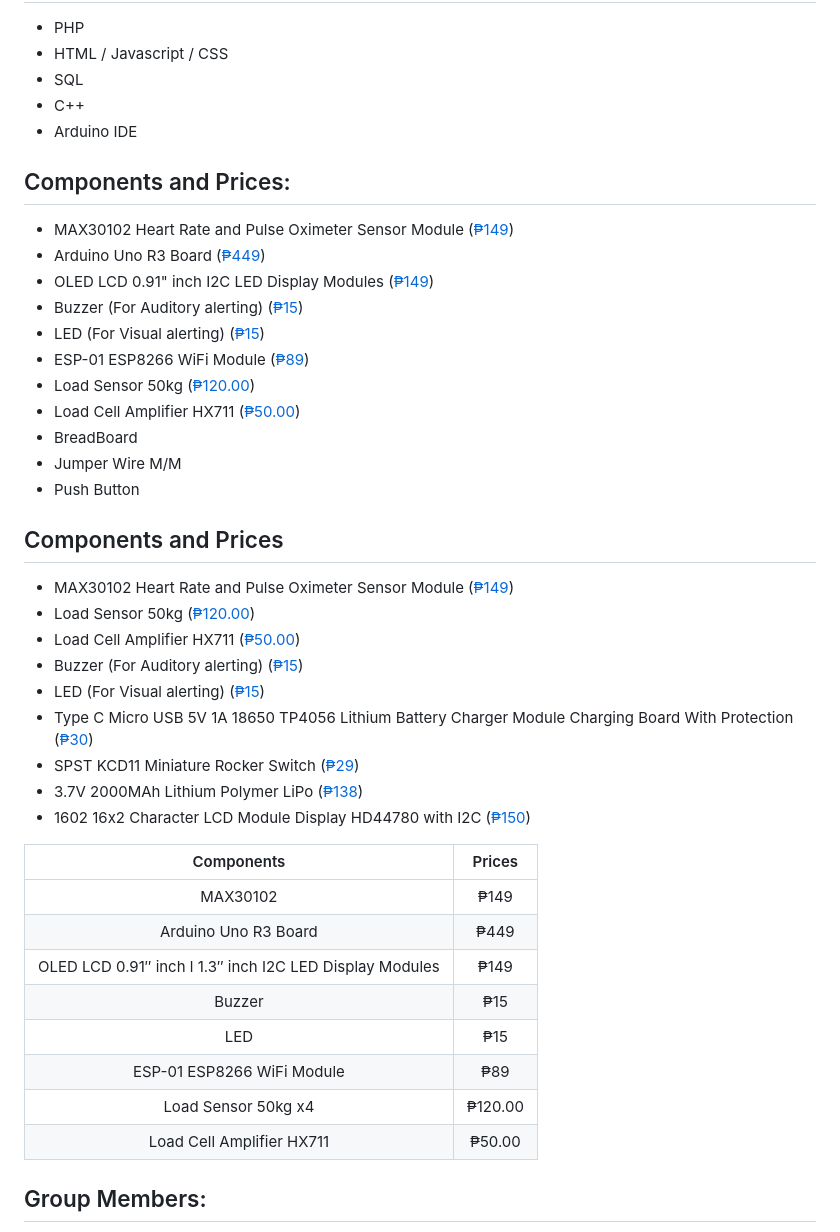
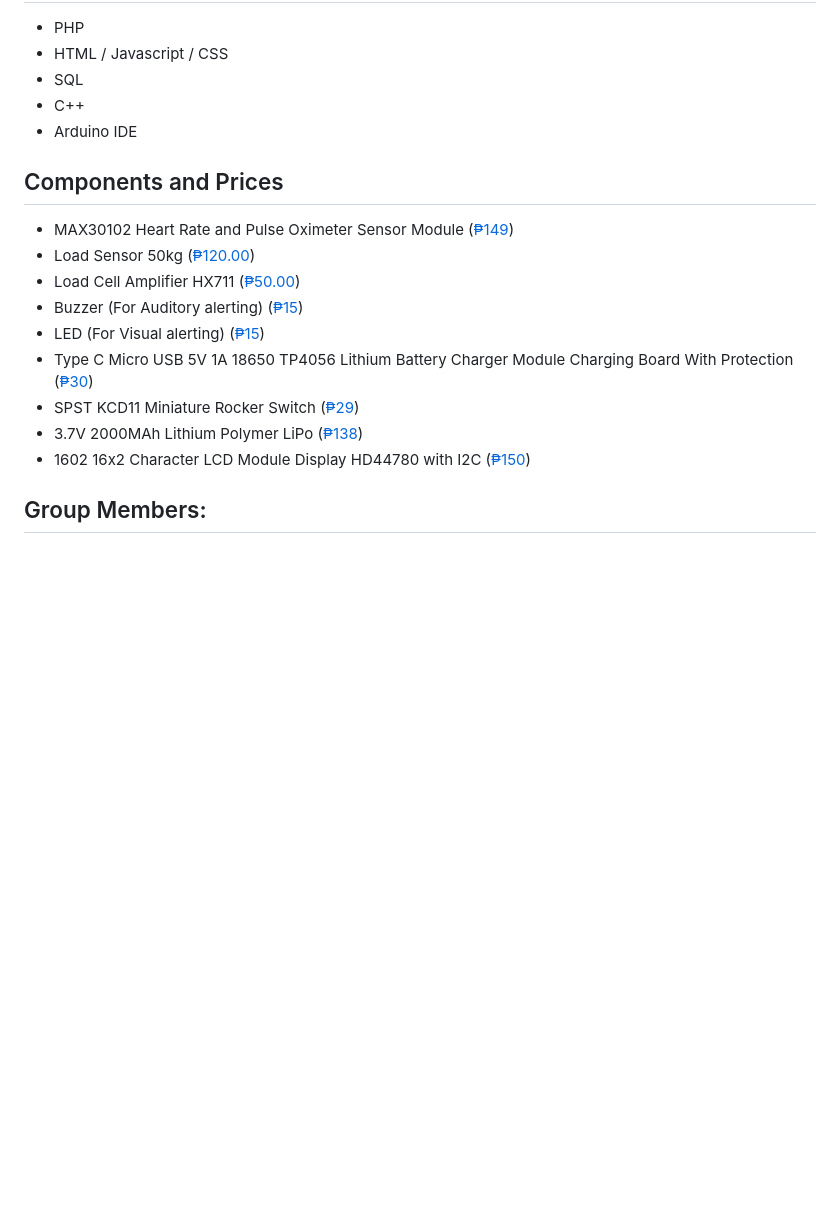
Before and after one commit to ivancotacte/HealthMonitorSystem-Arduino, a Markdown page: README.md, the part around the change. Rendered like a GitHub page; blank space fills up the shorter version.

```diff
--- a/README.md
+++ b/README.md
@@ -42,19 +42,6 @@ Welcome to the repository for our capstone project, the Smart Portable Heart Rat
 - C++
 - Arduino IDE
 
-## Components and Prices:
-* MAX30102 Heart Rate and Pulse Oximeter Sensor Module ([₱149](https://www.makerlab-electronics.com/products/max30102-heart-rate-and-pulse-oximeter-sensor-module-black))
-* Arduino Uno R3 Board ([₱449](https://www.makerlab-electronics.com/products/arduino-uno))
-* OLED LCD 0.91" inch I2C LED Display Modules ([₱149](https://www.makerlab-electronics.com/products/0-91-inch-128x32-iic-oled-lcd-blue-led-display-modules))
-* Buzzer (For Auditory alerting) ([₱15](#))
-* LED (For Visual alerting) ([₱15](#))
-* ESP-01 ESP8266 WiFi Module ([₱89](https://www.makerlab-electronics.com/products/esp8266-wifi-module))
-* Load Sensor 50kg ([₱120.00](https://www.makerlab-electronics.com/products/load-sensor-50kg))
-* Load Cell Amplifier HX711 ([₱50.00](https://makerlab-electronics.com/products/load-cell-amplifier-hx711))
-* BreadBoard
-* Jumper Wire M/M
-* Push Button
-
 ## Components and Prices
 * MAX30102 Heart Rate and Pulse Oximeter Sensor Module ([₱149](https://www.makerlab-electronics.com/products/max30102-heart-rate-and-pulse-oximeter-sensor-module-black))
 * Load Sensor 50kg ([₱120.00](https://www.makerlab-electronics.com/products/load-sensor-50kg))
@@ -65,17 +52,6 @@ Welcome to the repository for our capstone project, the Smart Portable Heart Rat
 * SPST KCD11 Miniature Rocker Switch ([₱29](https://www.makerlab-electronics.com/products/spst-kcd11-miniature-rocker-switch-5pcs))
 * 3.7V 2000MAh Lithium Polymer LiPo ([₱138](https://www.lazada.com.ph/products/i4264911900-s23852767060.html?urlFlag=true&mp=1&tradePath=omItm&tradeOrderId=865368657384047&tradeOrderLineId=865368657484047&spm=spm%3Da2o42.order_details.item_title.1))
 * 1602 16x2 Character LCD Module Display HD44780 with I2C ([₱150](https://www.makerlab-electronics.com/products/16x2-lcd-display-i2c-white-on-blue))
-
-| Components | Prices |
-| :---:  | :---: |
-| MAX30102 | ₱149 |
-| Arduino Uno R3 Board | ₱449 |
-| OLED LCD 0.91″ inch l 1.3″ inch I2C LED Display Modules | ₱149 |
-| Buzzer | ₱15 |
-| LED | ₱15 |
-| ESP-01 ESP8266 WiFi Module | ₱89 |
-| Load Sensor 50kg x4 | ₱120.00 |
-| Load Cell Amplifier HX711 | ₱50.00 |
 
 ## Group Members:
 - Sean Reeve B. Regala
```
